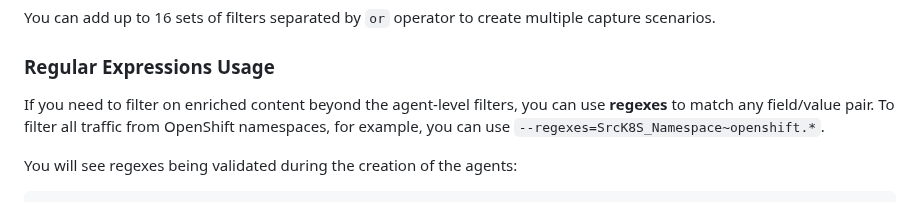
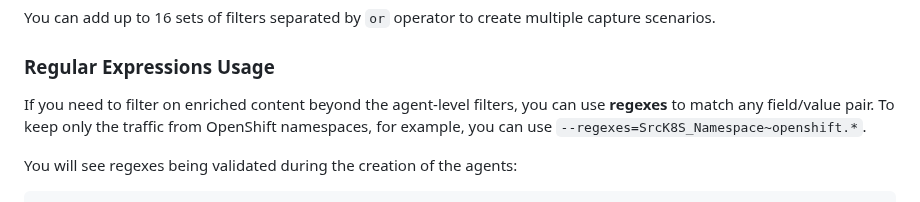
Before and after one commit to netobserv/netobserv.github.io, a Markdown page: content/posts/2025-01-23-cli_whats_new_1.8.md, the part around the change. Drawn GitHub-style.

````diff
--- a/content/posts/2025-01-23-cli_whats_new_1.8.md
+++ b/content/posts/2025-01-23-cli_whats_new_1.8.md
@@ -93,7 +93,7 @@ opt: filter_protocol, value: UDP
 You can add up to 16 sets of filters separated by `or` operator to create multiple capture scenarios.
 
 ### Regular Expressions Usage
-If you need to filter on enriched content beyond the agent-level filters, you can use **regexes** to match any field/value pair. To filter all traffic from OpenShift namespaces, for example, you can use `--regexes=SrcK8S_Namespace~openshift.*`.
+If you need to filter on enriched content beyond the agent-level filters, you can use **regexes** to match any field/value pair. To keep only the traffic from OpenShift namespaces, for example, you can use `--regexes=SrcK8S_Namespace~openshift.*`.
 
 You will see regexes being validated during the creation of the agents:
 ```sh
````
